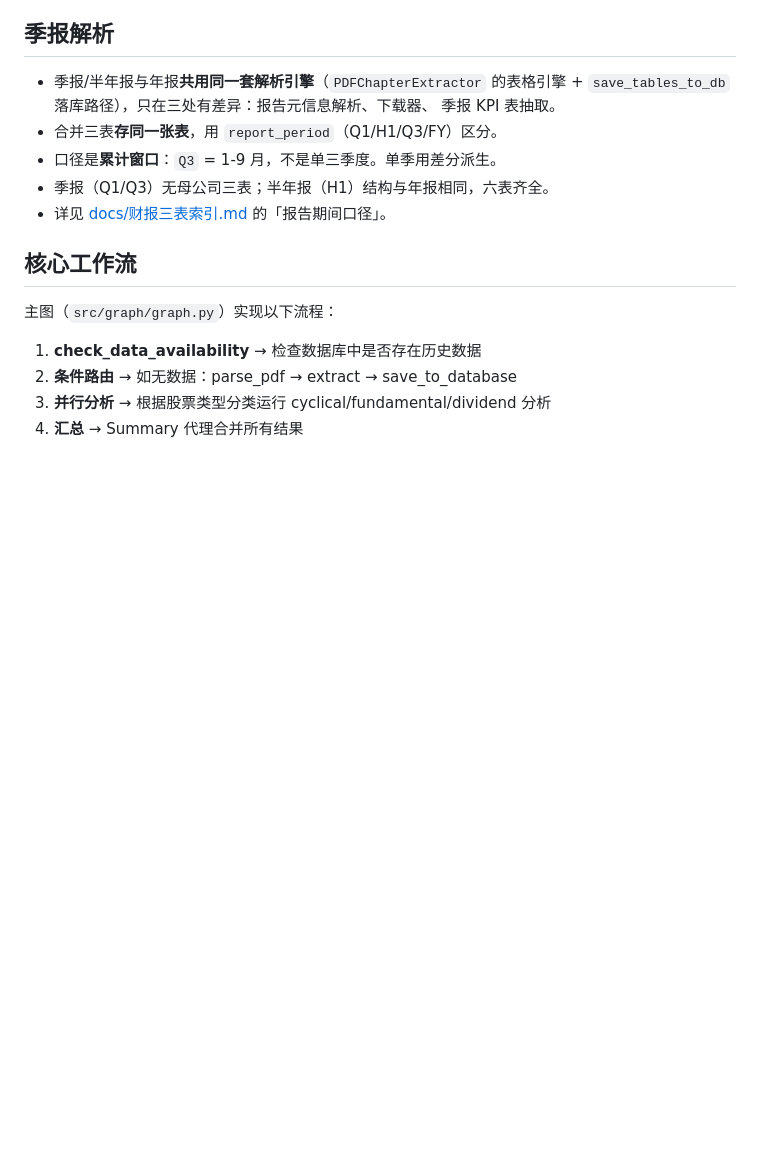
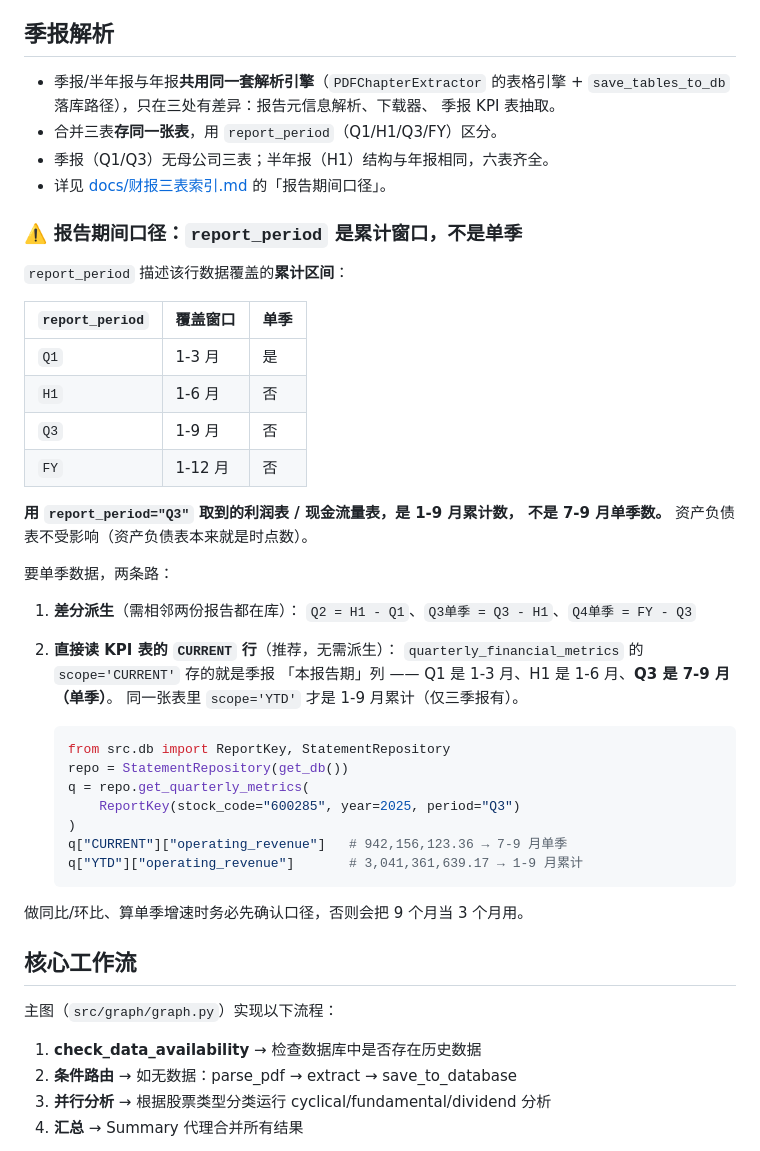
Before and after one commit to trundleyrg/FinancialAgent, a Markdown page: CLAUDE.md, the part around the change. Drawn GitHub-style; blank space fills up the shorter version.

````diff
--- a/CLAUDE.md
+++ b/CLAUDE.md
@@ -185,9 +185,43 @@ python script/init_postgresql_db.py --reset
   `save_tables_to_db` 落库路径），只在三处有差异：报告元信息解析、下载器、
   季报 KPI 表抽取。
 - 合并三表**存同一张表**，用 `report_period`（Q1/H1/Q3/FY）区分。
-- 口径是**累计窗口**：`Q3` = 1-9 月，不是单三季度。单季用差分派生。
 - 季报（Q1/Q3）无母公司三表；半年报（H1）结构与年报相同，六表齐全。
 - 详见 [docs/财报三表索引.md](docs/财报三表索引.md) 的「报告期间口径」。
+
+### ⚠️ 报告期间口径：`report_period` 是累计窗口，不是单季
+
+`report_period` 描述该行数据覆盖的**累计区间**：
+
+| `report_period` | 覆盖窗口 | 单季 |
+|-----------------|----------|------|
+| `Q1`            | 1-3 月   | 是   |
+| `H1`            | 1-6 月   | 否   |
+| `Q3`            | 1-9 月   | 否   |
+| `FY`            | 1-12 月  | 否   |
+
+**用 `report_period="Q3"` 取到的利润表 / 现金流量表，是 1-9 月累计数，
+不是 7-9 月单季数。** 资产负债表不受影响（资产负债表本来就是时点数）。
+
+要单季数据，两条路：
+
+1. **差分派生**（需相邻两份报告都在库）：
+   `Q2 = H1 - Q1`、`Q3单季 = Q3 - H1`、`Q4单季 = FY - Q3`
+2. **直接读 KPI 表的 `CURRENT` 行**（推荐，无需派生）：
+   `quarterly_financial_metrics` 的 `scope='CURRENT'` 存的就是季报
+   「本报告期」列 —— Q1 是 1-3 月、H1 是 1-6 月、**Q3 是 7-9 月（单季）**。
+   同一张表里 `scope='YTD'` 才是 1-9 月累计（仅三季报有）。
+
+   ```python
+   from src.db import ReportKey, StatementRepository
+   repo = StatementRepository(get_db())
+   q = repo.get_quarterly_metrics(
+       ReportKey(stock_code="600285", year=2025, period="Q3")
+   )
+   q["CURRENT"]["operating_revenue"]   # 942,156,123.36 → 7-9 月单季
+   q["YTD"]["operating_revenue"]       # 3,041,361,639.17 → 1-9 月累计
+   ```
+
+做同比/环比、算单季增速时务必先确认口径，否则会把 9 个月当 3 个月用。
 
 ## 核心工作流
 
````
Also changed, not shown: README.md (+46 -0 lines).
